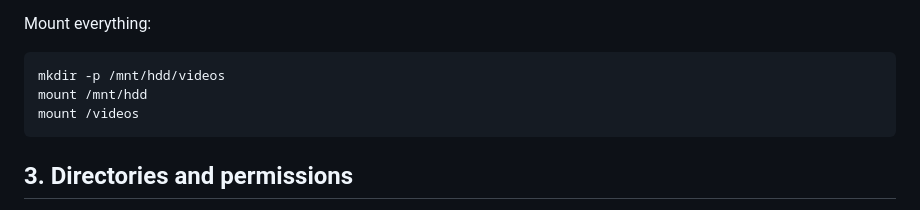
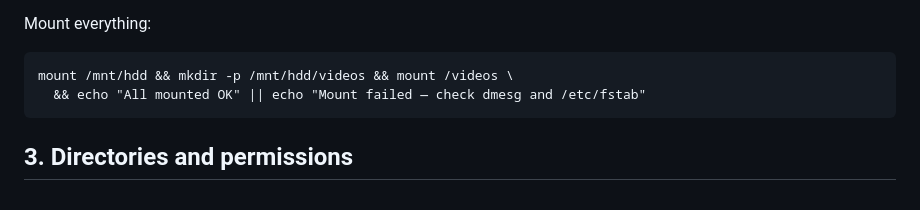
Before and after one commit to unixabg/rtmp-nginx-viewer, a Markdown page: helpers/mergerfs/README.md, the part around the change. Rendered like a GitHub page.

Commit message:
Adjust notes on mounting in README.md

````diff
--- a/helpers/mergerfs/README.md
+++ b/helpers/mergerfs/README.md
@@ -72,9 +72,8 @@ Why these options:
 Mount everything:
 
 ```
-mkdir -p /mnt/hdd/videos
-mount /mnt/hdd
-mount /videos
+mount /mnt/hdd && mkdir -p /mnt/hdd/videos && mount /videos \
+  && echo "All mounted OK" || echo "Mount failed — check dmesg and /etc/fstab"
 ```
 
 ## 3. Directories and permissions
````
